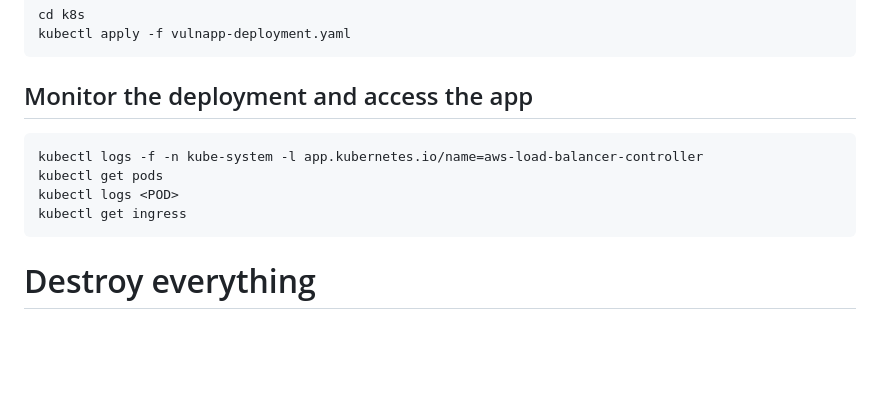
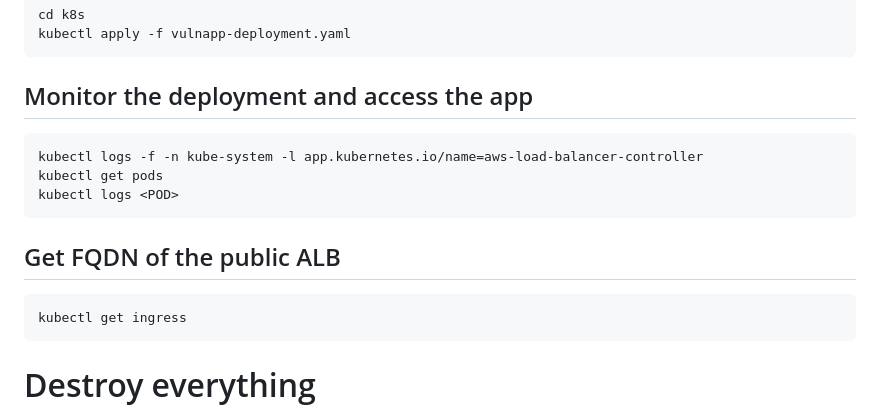
Before and after one commit to pavski0x/vulnapp, a Markdown page: README.md, the part around the change. Drawn GitHub-style; blank space fills up the shorter version.

Commit message:
one more

```diff
--- a/README.md
+++ b/README.md
@@ -86,10 +86,11 @@ Or store your credentials in  ~/.aws/credentials
 
 
 ## Monitor the deployment and access the app
-
     kubectl logs -f -n kube-system -l app.kubernetes.io/name=aws-load-balancer-controller
     kubectl get pods
     kubectl logs <POD>
+
+## Get FQDN of the public ALB
     kubectl get ingress
 
 
```
